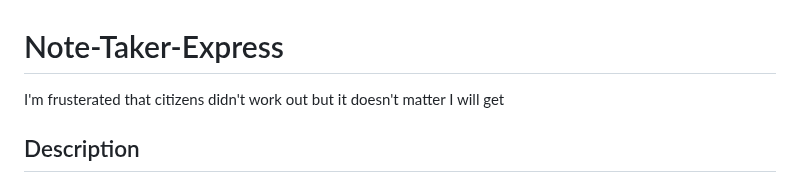
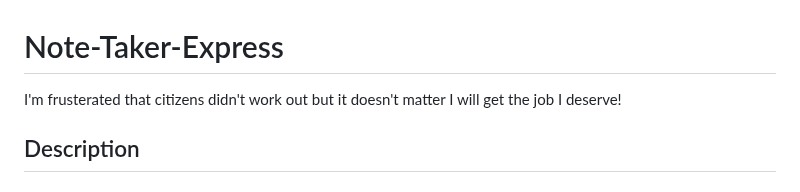
Before and after one commit to codingColinMcM/Note-Taker-Express, a Markdown page: README.md, the part around the change. Rendered like a GitHub page.

```diff
--- a/README.md
+++ b/README.md
@@ -1,6 +1,6 @@
 # Note-Taker-Express
 
-I'm frusterated that citizens didn't work out but it doesn't matter I will get
+I'm frusterated that citizens didn't work out but it doesn't matter I will get the job I deserve!
 
 ## Description
 
```
